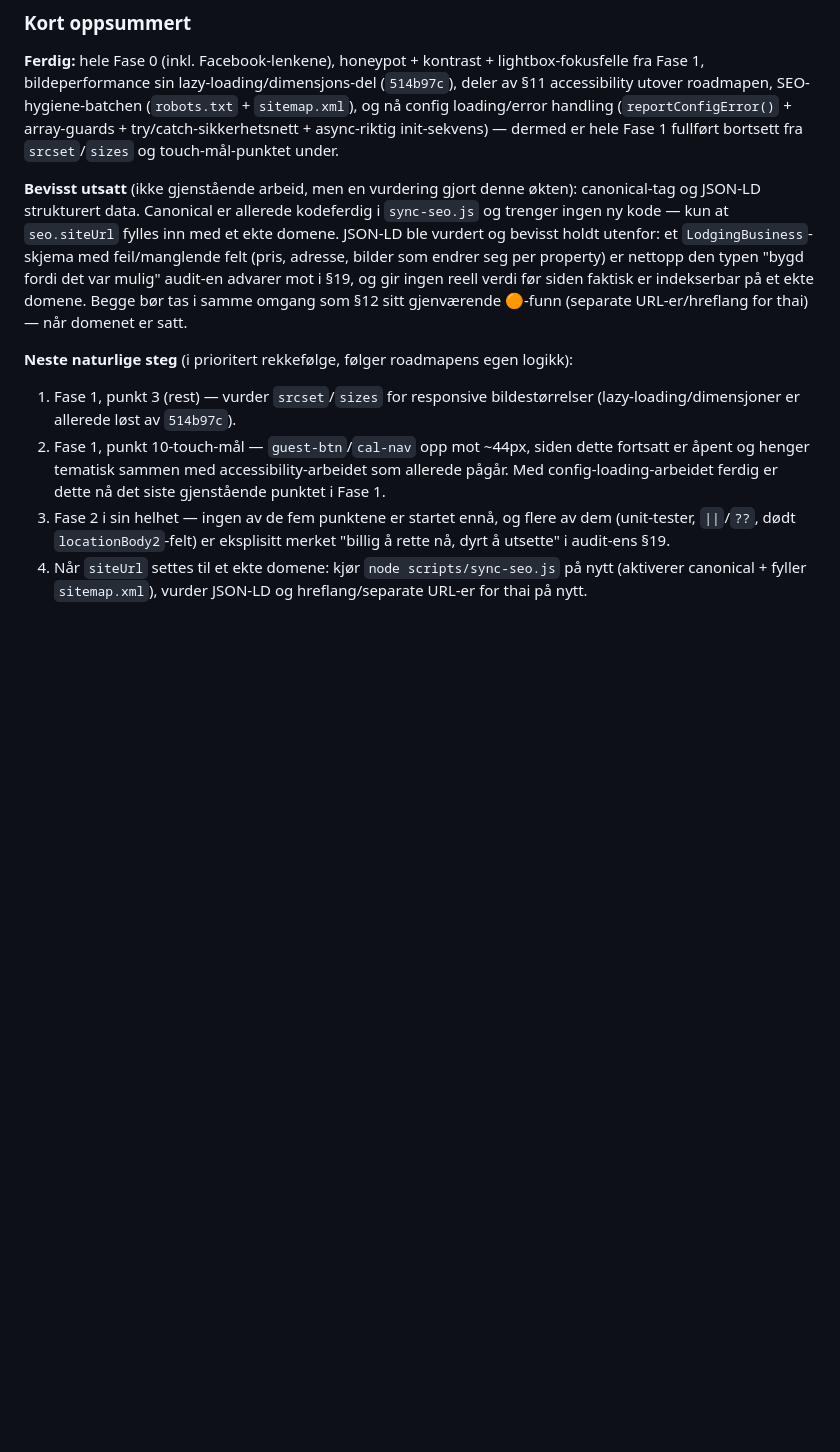
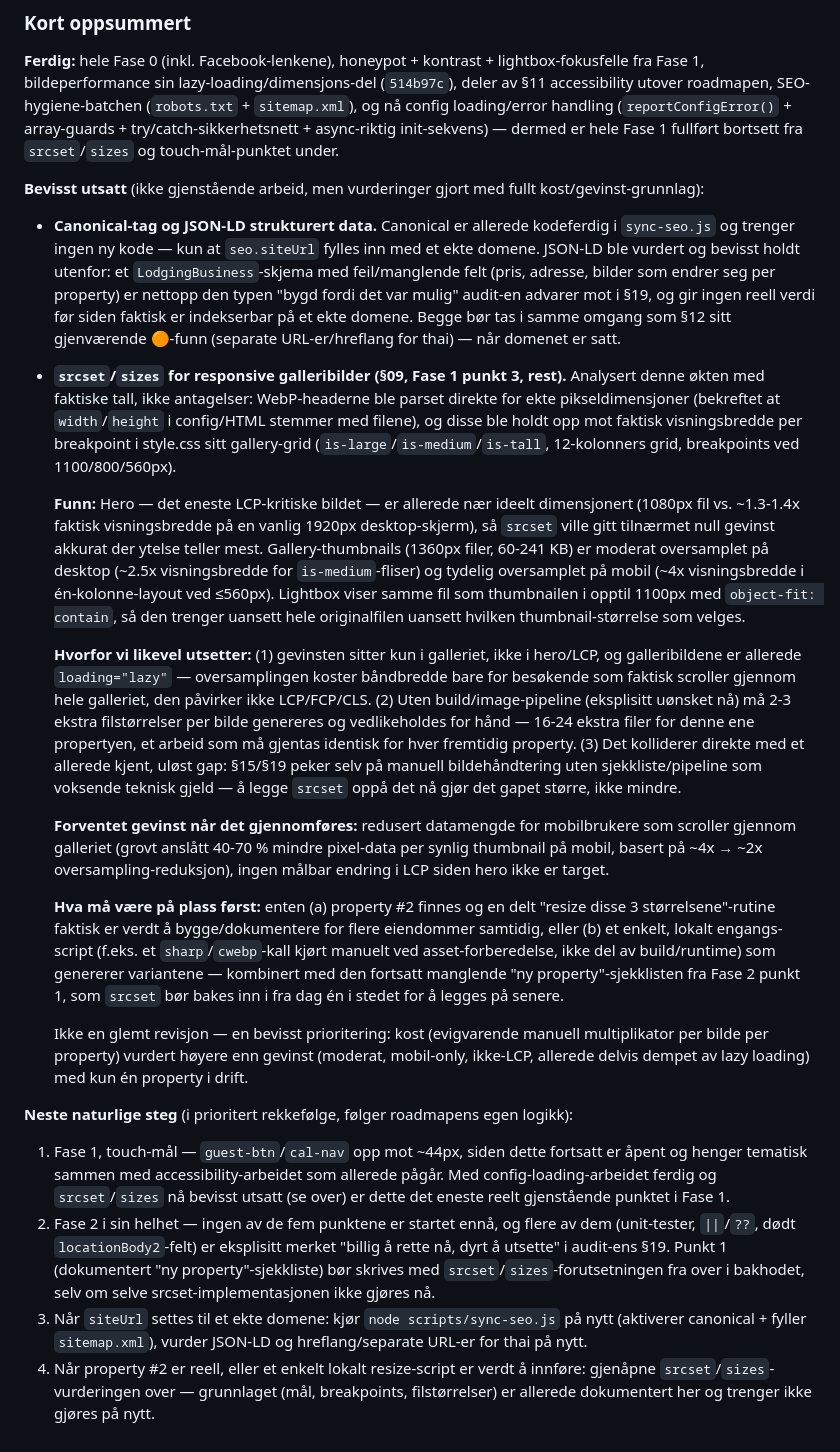
Before and after one commit to Guttemann/property-template, a Markdown page: .claude/full-audit.md, the part around one of its changes. Rendered like a GitHub page; blank space fills up the shorter version.

Commit message:
docs: document deliberate deferral of srcset/sizes for gallery images
Analyzed actual WebP pixel dimensions vs. rendered CSS sizes across
breakpoints: hero (LCP-critical) is already near-ideal, gallery
oversampling exists mostly on mobile but is already softened by lazy
loading. Cost of manual multi-size asset maintenance without a build
pipeline outweighs the gain with one property live. Decision, findings,
and prerequisites for revisiting are documented in Implementation Status.

```diff
--- a/.claude/full-audit.md
+++ b/.claude/full-audit.md
@@ -621,10 +624,24 @@ Commit `4bf7ee3` og `c281c71` dekker til sammen mesteparten av §11 sitt "Divers
 
 **Ferdig:** hele Fase 0 (inkl. Facebook-lenkene), honeypot + kontrast + lightbox-fokusfelle fra Fase 1, bildeperformance sin lazy-loading/dimensjons-del (`514b97c`), deler av §11 accessibility utover roadmapen, SEO-hygiene-batchen (`robots.txt` + `sitemap.xml`), og nå config loading/error handling (`reportConfigError()` + array-guards + try/catch-sikkerhetsnett + async-riktig init-sekvens) — dermed er hele Fase 1 fullført bortsett fra `srcset`/`sizes` og touch-mål-punktet under.
 
-**Bevisst utsatt** (ikke gjenstående arbeid, men en vurdering gjort denne økten): canonical-tag og JSON-LD strukturert data. Canonical er allerede kodeferdig i `sync-seo.js` og trenger ingen ny kode — kun at `seo.siteUrl` fylles inn med et ekte domene. JSON-LD ble vurdert og bevisst holdt utenfor: et `LodgingBusiness`-skjema med feil/manglende felt (pris, adresse, bilder som endrer seg per property) er nettopp den typen "bygd fordi det var mulig" audit-en advarer mot i §19, og gir ingen reell verdi før siden faktisk er indekserbar på et ekte domene. Begge bør tas i samme omgang som §12 sitt gjenværende 🟠-funn (separate URL-er/hreflang for thai) — når domenet er satt.
+**Bevisst utsatt** (ikke gjenstående arbeid, men vurderinger gjort med fullt kost/gevinst-grunnlag):
+
+- **Canonical-tag og JSON-LD strukturert data.** Canonical er allerede kodeferdig i `sync-seo.js` og trenger ingen ny kode — kun at `seo.siteUrl` fylles inn med et ekte domene. JSON-LD ble vurdert og bevisst holdt utenfor: et `LodgingBusiness`-skjema med feil/manglende felt (pris, adresse, bilder som endrer seg per property) er nettopp den typen "bygd fordi det var mulig" audit-en advarer mot i §19, og gir ingen reell verdi før siden faktisk er indekserbar på et ekte domene. Begge bør tas i samme omgang som §12 sitt gjenværende 🟠-funn (separate URL-er/hreflang for thai) — når domenet er satt.
+
+- **`srcset`/`sizes` for responsive galleribilder (§09, Fase 1 punkt 3, rest).** Analysert denne økten med faktiske tall, ikke antagelser: WebP-headerne ble parset direkte for ekte pikseldimensjoner (bekreftet at `width`/`height` i config/HTML stemmer med filene), og disse ble holdt opp mot faktisk visningsbredde per breakpoint i style.css sitt gallery-grid (`is-large`/`is-medium`/`is-tall`, 12-kolonners grid, breakpoints ved 1100/800/560px).
+
+  **Funn:** Hero — det eneste LCP-kritiske bildet — er allerede nær ideelt dimensjonert (1080px fil vs. ~1.3-1.4x faktisk visningsbredde på en vanlig 1920px desktop-skjerm), så `srcset` ville gitt tilnærmet null gevinst akkurat der ytelse teller mest. Gallery-thumbnails (1360px filer, 60-241 KB) er moderat oversamplet på desktop (~2.5x visningsbredde for `is-medium`-fliser) og tydelig oversamplet på mobil (~4x visningsbredde i én-kolonne-layout ved ≤560px). Lightbox viser samme fil som thumbnailen i opptil 1100px med `object-fit: contain`, så den trenger uansett hele originalfilen uansett hvilken thumbnail-størrelse som velges.
+
+  **Hvorfor vi likevel utsetter:** (1) gevinsten sitter kun i galleriet, ikke i hero/LCP, og galleribildene er allerede `loading="lazy"` — oversamplingen koster båndbredde bare for besøkende som faktisk scroller gjennom hele galleriet, den påvirker ikke LCP/FCP/CLS. (2) Uten build/image-pipeline (eksplisitt uønsket nå) må 2-3 ekstra filstørrelser per bilde genereres og vedlikeholdes for hånd — 16-24 ekstra filer for denne ene propertyen, et arbeid som må gjentas identisk for hver fremtidig property. (3) Det kolliderer direkte med et allerede kjent, uløst gap: §15/§19 peker selv på manuell bildehåndtering uten sjekkliste/pipeline som voksende teknisk gjeld — å legge `srcset` oppå det nå gjør det gapet større, ikke mindre.
+
+  **Forventet gevinst når det gjennomføres:** redusert datamengde for mobilbrukere som scroller gjennom galleriet (grovt anslått 40-70 % mindre pixel-data per synlig thumbnail på mobil, basert på ~4x → ~2x oversampling-reduksjon), ingen målbar endring i LCP siden hero ikke er target.
+
+  **Hva må være på plass først:** enten (a) property #2 finnes og en delt "resize disse 3 størrelsene"-rutine faktisk er verdt å bygge/dokumentere for flere eiendommer samtidig, eller (b) et enkelt, lokalt engangs-script (f.eks. et `sharp`/`cwebp`-kall kjørt manuelt ved asset-forberedelse, ikke del av build/runtime) som genererer variantene — kombinert med den fortsatt manglende "ny property"-sjekklisten fra Fase 2 punkt 1, som `srcset` bør bakes inn i fra dag én i stedet for å legges på senere.
+
+  Ikke en glemt revisjon — en bevisst prioritering: kost (evigvarende manuell multiplikator per bilde per property) vurdert høyere enn gevinst (moderat, mobil-only, ikke-LCP, allerede delvis dempet av lazy loading) med kun én property i drift.
 
 **Neste naturlige steg** (i prioritert rekkefølge, følger roadmapens egen logikk):
-1. Fase 1, punkt 3 (rest) — vurder `srcset`/`sizes` for responsive bildestørrelser (lazy-loading/dimensjoner er allerede løst av `514b97c`).
-2. Fase 1, punkt 10-touch-mål — `guest-btn`/`cal-nav` opp mot ~44px, siden dette fortsatt er åpent og henger tematisk sammen med accessibility-arbeidet som allerede pågår. Med config-loading-arbeidet ferdig er dette nå det siste gjenstående punktet i Fase 1.
-3. Fase 2 i sin helhet — ingen av de fem punktene er startet ennå, og flere av dem (unit-tester, `||`/`??`, dødt `locationBody2`-felt) er eksplisitt merket "billig å rette nå, dyrt å utsette" i audit-ens §19.
-4. Når `siteUrl` settes til et ekte domene: kjør `node scripts/sync-seo.js` på nytt (aktiverer canonical + fyller `sitemap.xml`), vurder JSON-LD og hreflang/separate URL-er for thai på nytt.
+1. Fase 1, touch-mål — `guest-btn`/`cal-nav` opp mot ~44px, siden dette fortsatt er åpent og henger tematisk sammen med accessibility-arbeidet som allerede pågår. Med config-loading-arbeidet ferdig og `srcset`/`sizes` nå bevisst utsatt (se over) er dette det eneste reelt gjenstående punktet i Fase 1.
+2. Fase 2 i sin helhet — ingen av de fem punktene er startet ennå, og flere av dem (unit-tester, `||`/`??`, dødt `locationBody2`-felt) er eksplisitt merket "billig å rette nå, dyrt å utsette" i audit-ens §19. Punkt 1 (dokumentert "ny property"-sjekkliste) bør skrives med `srcset`/`sizes`-forutsetningen fra over i bakhodet, selv om selve srcset-implementasjonen ikke gjøres nå.
+3. Når `siteUrl` settes til et ekte domene: kjør `node scripts/sync-seo.js` på nytt (aktiverer canonical + fyller `sitemap.xml`), vurder JSON-LD og hreflang/separate URL-er for thai på nytt.
+4. Når property #2 er reell, eller et enkelt lokalt resize-script er verdt å innføre: gjenåpne `srcset`/`sizes`-vurderingen over — grunnlaget (mål, breakpoints, filstørrelser) er allerede dokumentert her og trenger ikke gjøres på nytt.
```
Also changed, not shown: other parts of .claude/full-audit.md (+6 -3 lines).
